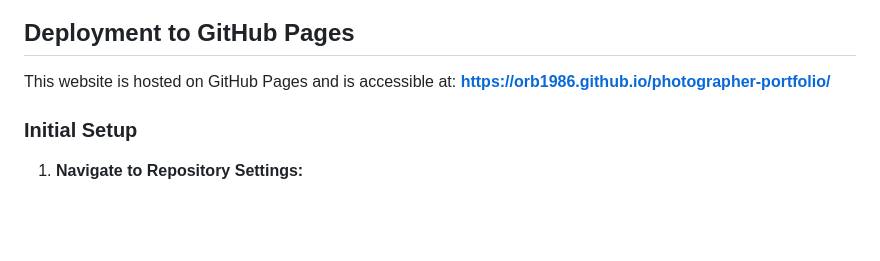
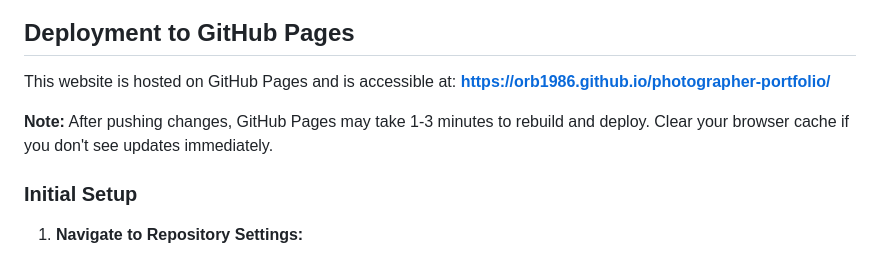
Before and after one commit to orb1986/photographer-portfolio, a Markdown page: README.md, the part around the change. Drawn GitHub-style; blank space fills up the shorter version.

Commit message:
Add cache clearing note to README and trigger Pages rebuild

```diff
--- a/README.md
+++ b/README.md
@@ -300,6 +300,8 @@ photographer-portfolio/
 This website is hosted on GitHub Pages and is accessible at:
 **https://orb1986.github.io/photographer-portfolio/**
 
+**Note:** After pushing changes, GitHub Pages may take 1-3 minutes to rebuild and deploy. Clear your browser cache if you don't see updates immediately.
+
 ### Initial Setup
 
 1. **Navigate to Repository Settings:**
```
